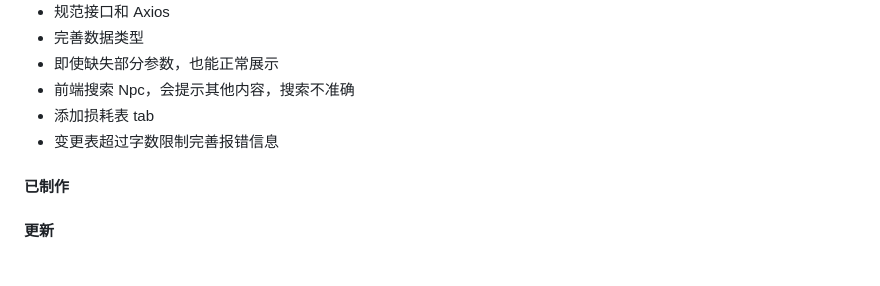
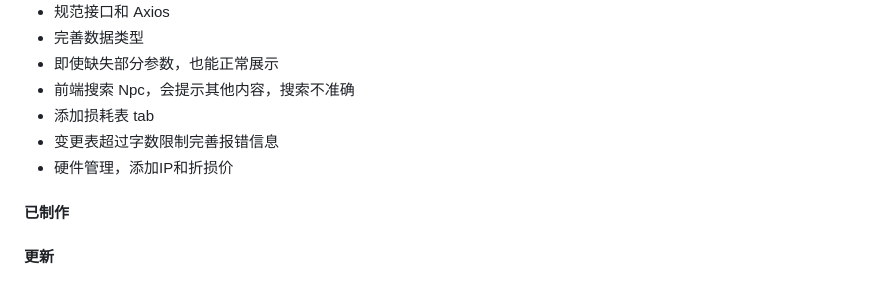
Before and after one commit to muze-page/npcink-device-inventory, a Markdown page: README.md, the part around the change. GitHub-like rendering.

Commit message:
添加新需求

```diff
--- a/README.md
+++ b/README.md
@@ -29,6 +29,7 @@
 - 前端搜索 Npc，会提示其他内容，搜索不准确
 - 添加损耗表 tab
 - 变更表超过字数限制完善报错信息
+- 硬件管理，添加IP和折损价
 
 #### 已制作
 
```
